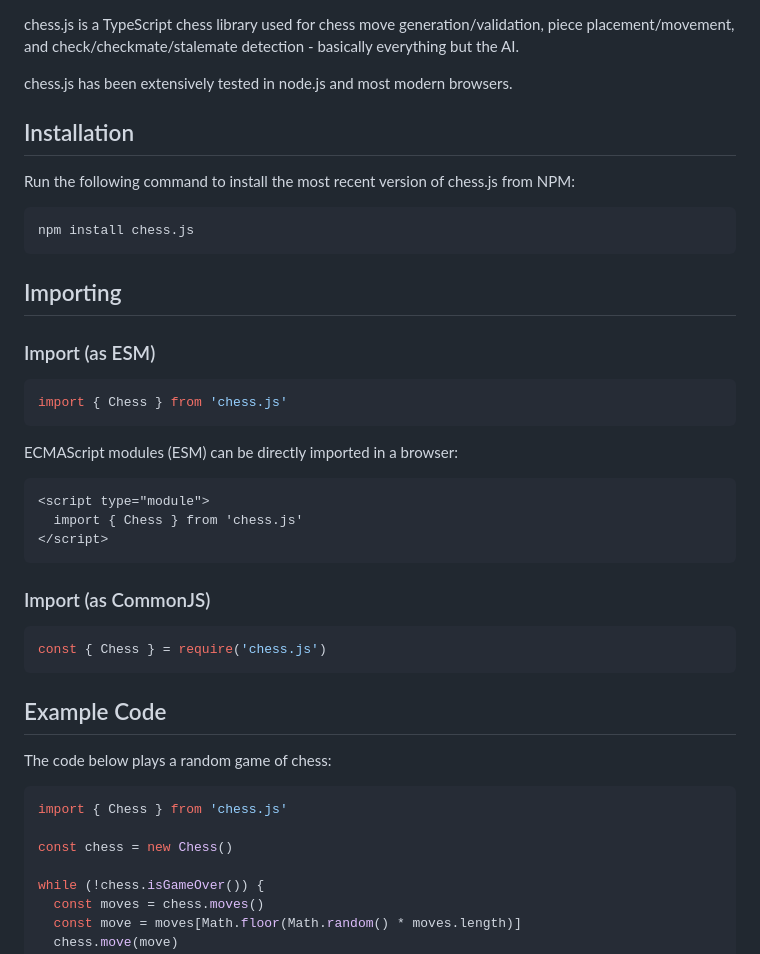
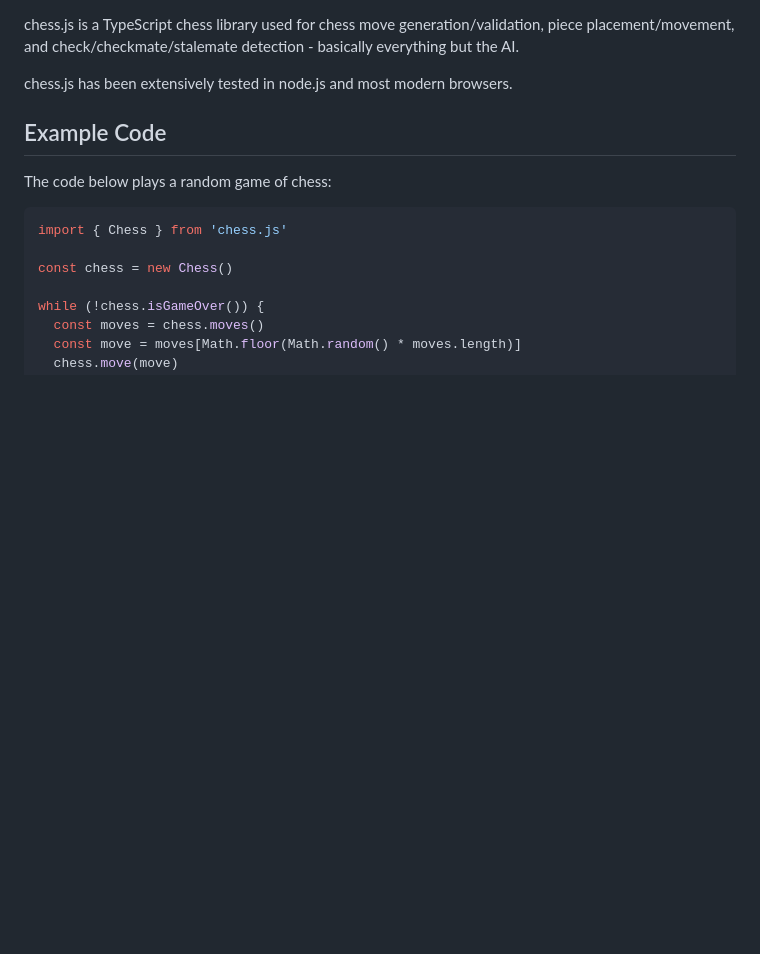
Before and after one commit to blindfold-chess/blindfold-chess, a Markdown page: docs/libs/chess.js.deverac.chess960support.2025-05-28.readme.md, the part around one of its changes. Drawn GitHub-style; blank space fills up the shorter version.

Commit message:
Update readme in sub folder

````diff
--- a/docs/libs/chess.js.deverac.chess960support.2025-05-28.readme.md
+++ b/docs/libs/chess.js.deverac.chess960support.2025-05-28.readme.md
@@ -9,37 +7,6 @@ generation/validation, piece placement/movement, and check/checkmate/stalemate
 detection - basically everything but the AI.
 
 chess.js has been extensively tested in node.js and most modern browsers.
-
-## Installation
-
-Run the following command to install the most recent version of chess.js from
-NPM:
-
-```sh
-npm install chess.js
-```
-
-## Importing
-
-### Import (as ESM)
-
-```js
-import { Chess } from 'chess.js'
-```
-
-ECMAScript modules (ESM) can be directly imported in a browser:
-
-```html
-<script type="module">
-  import { Chess } from 'chess.js'
-</script>
-```
-
-### Import (as CommonJS)
-
-```js
-const { Chess } = require('chess.js')
-```
 
 ## Example Code
 
````
Also changed, not shown: other parts of docs/libs/chess.js.deverac.chess960support.2025-05-28.readme.md (+1 -3 lines).
